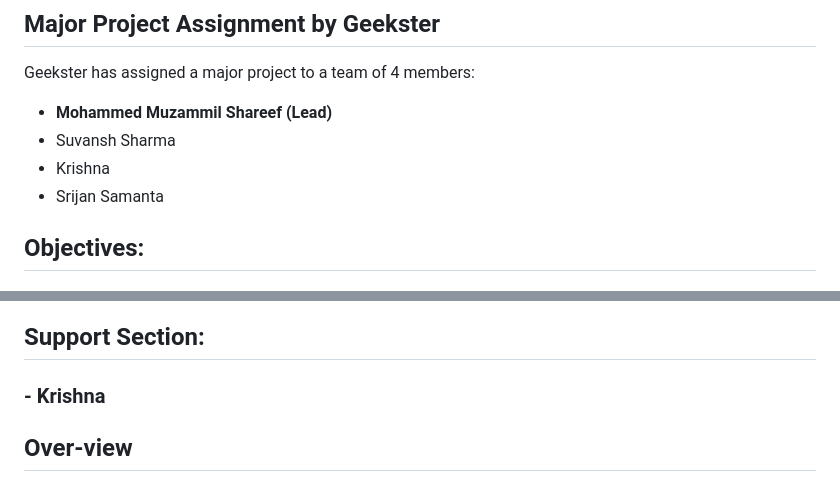
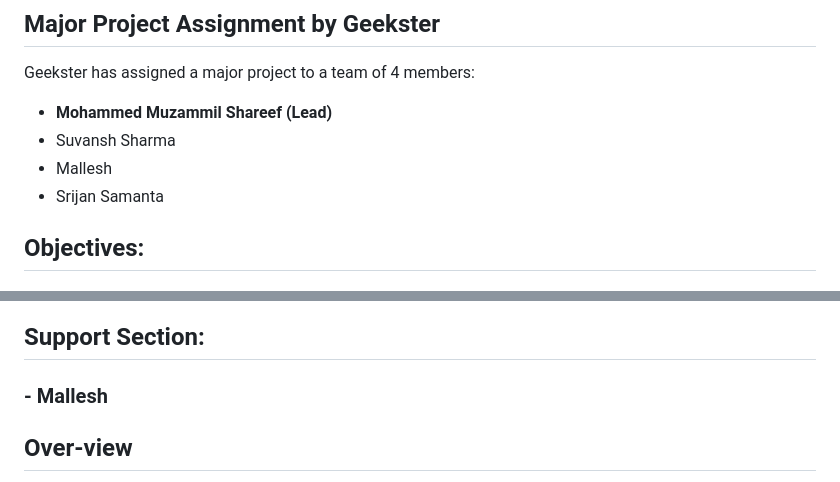
Before and after one commit to usirikapallymallesh/vivo, a Markdown page: README.md, 2 parts joined by grey strips. GitHub-like rendering.

```diff
--- a/README.md
+++ b/README.md
@@ -11,7 +11,7 @@ Geekster has assigned a major project to a team of 4 members:
 
 - **Mohammed Muzammil Shareef (Lead)**
 - Suvansh Sharma
-- Krishna
+- Mallesh
 - Srijan Samanta
 
 
@@ -86,7 +86,7 @@ Deliberately shaping the e-store segment of our webpage emerged as a project sho
 ![Imgur](https://i.imgur.com/FAu03Uc.png)
 
 ## Support Section:
-### - Krishna
+### - Mallesh
 ## Over-view
 
 Thoughtfully curating the support section of our webpage was a project that highlighted our expertise. The result is an empathetic and efficient interface, ensuring seamless assistance and user satisfaction.
```
